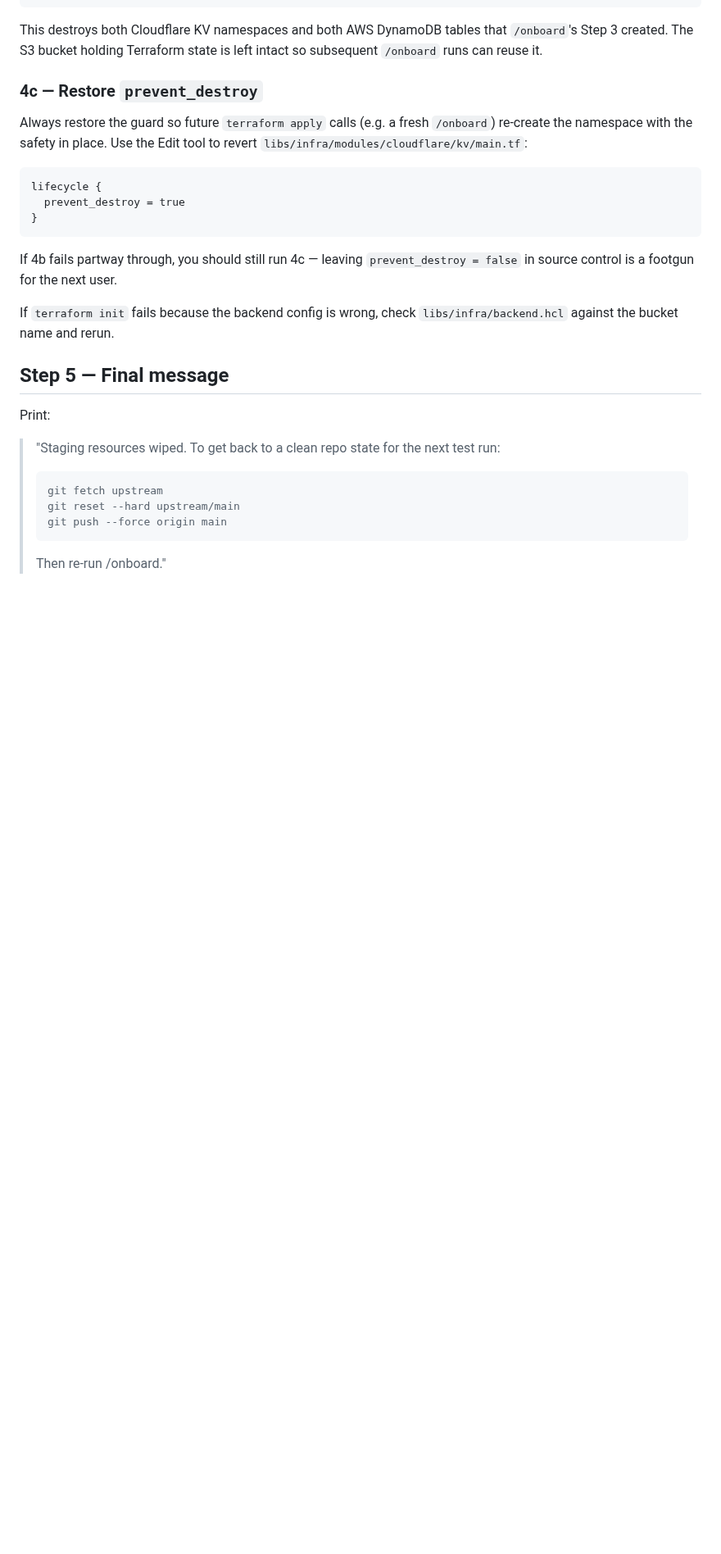
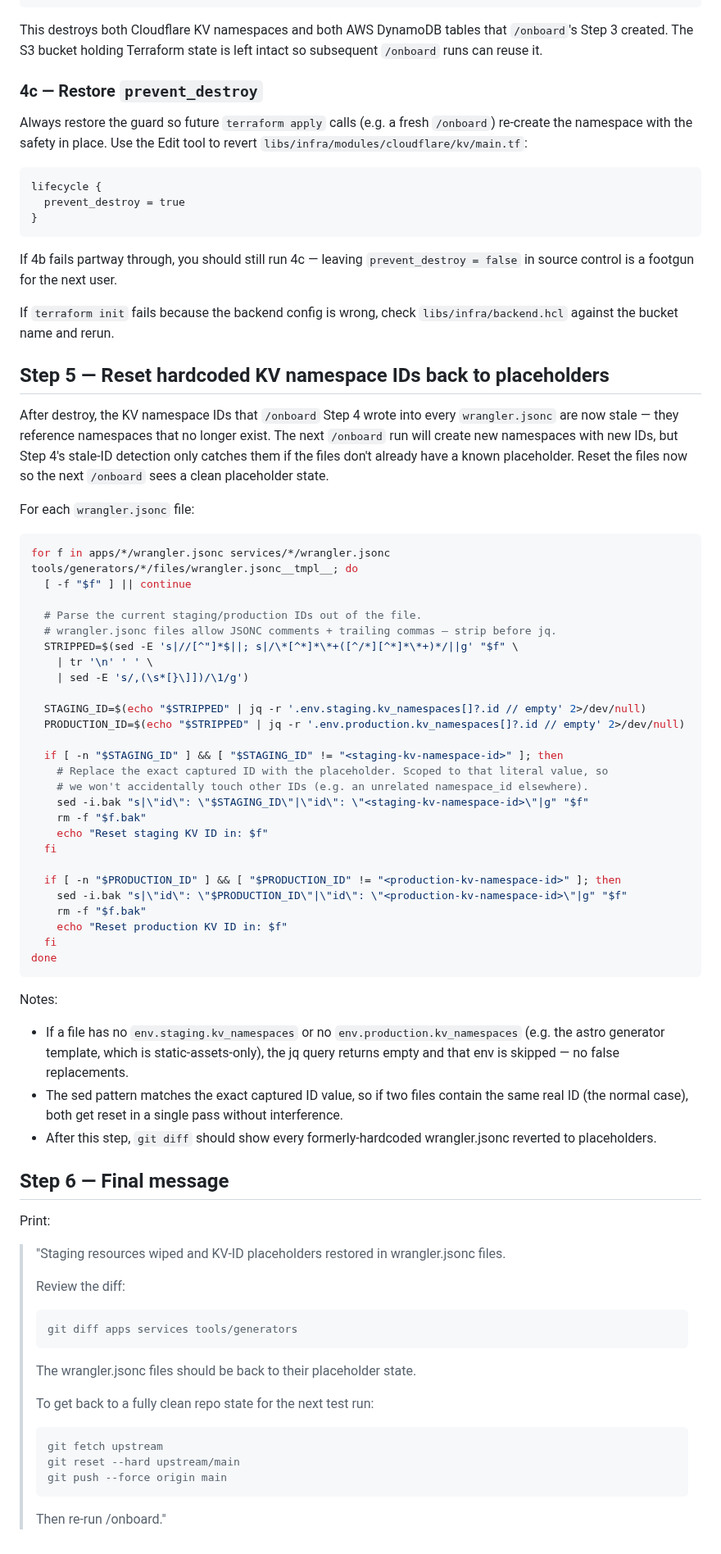
Before and after one commit to barrysteyn/nx-launchpad, a Markdown page: .claude/commands/teardown-onboarding.md, the part around the change. Shown at 82% size. Rendered like a GitHub page; blank space fills up the shorter version.

Commit message:
feat(teardown): reset hardcoded KV namespace IDs to placeholders after destroy
After /teardown-onboarding destroys the KV namespaces, the IDs that
/onboard Step 4 wrote into every wrangler.jsonc are now stale — they
reference namespaces that no longer exist. The next /onboard creates
new namespaces with new IDs, but the existing files no longer carry
the placeholder pattern, so Step 4's placeholder-only path can't write
them back.

New Step 5 parses each wrangler.jsonc, extracts the current
env.staging and env.production kv_namespaces ids, and sed-replaces
each non-placeholder value with the corresponding placeholder
(`<staging-kv-namespace-id>` / `<production-kv-namespace-id>`). The
sed pattern is scoped to the literal captured value so it won't
accidentally touch unrelated IDs.

After /teardown-onboarding runs, the working tree's wrangler files
match their placeholder state — ready for the next /onboard cycle
either with or without an additional git reset.

Step 5 is renumbered to Step 6 (final message), which now also
suggests reviewing the diff before any optional git reset.

Co-Authored-By: Claude Opus 4.7 (1M context) <noreply@anthropic.com>

````diff
--- a/.claude/commands/teardown-onboarding.md
+++ b/.claude/commands/teardown-onboarding.md
@@ -147,11 +147,59 @@ If 4b fails partway through, you should still run 4c — leaving `prevent_destro
 
 If `terraform init` fails because the backend config is wrong, check `libs/infra/backend.hcl` against the bucket name and rerun.
 
-## Step 5 — Final message
+## Step 5 — Reset hardcoded KV namespace IDs back to placeholders
+
+After destroy, the KV namespace IDs that `/onboard` Step 4 wrote into every `wrangler.jsonc` are now stale — they reference namespaces that no longer exist. The next `/onboard` run will create new namespaces with new IDs, but Step 4's stale-ID detection only catches them if the files don't already have a known placeholder. Reset the files now so the next `/onboard` sees a clean placeholder state.
+
+For each `wrangler.jsonc` file:
+
+```bash
+for f in apps/*/wrangler.jsonc services/*/wrangler.jsonc tools/generators/*/files/wrangler.jsonc__tmpl__; do
+  [ -f "$f" ] || continue
+
+  # Parse the current staging/production IDs out of the file.
+  # wrangler.jsonc files allow JSONC comments + trailing commas — strip before jq.
+  STRIPPED=$(sed -E 's|//[^"]*$||; s|/\*[^*]*\*+([^/*][^*]*\*+)*/||g' "$f" \
+    | tr '\n' ' ' \
+    | sed -E 's/,(\s*[}\]])/\1/g')
+
+  STAGING_ID=$(echo "$STRIPPED" | jq -r '.env.staging.kv_namespaces[]?.id // empty' 2>/dev/null)
+  PRODUCTION_ID=$(echo "$STRIPPED" | jq -r '.env.production.kv_namespaces[]?.id // empty' 2>/dev/null)
+
+  if [ -n "$STAGING_ID" ] && [ "$STAGING_ID" != "<staging-kv-namespace-id>" ]; then
+    # Replace the exact captured ID with the placeholder. Scoped to that literal value, so
+    # we won't accidentally touch other IDs (e.g. an unrelated namespace_id elsewhere).
+    sed -i.bak "s|\"id\": \"$STAGING_ID\"|\"id\": \"<staging-kv-namespace-id>\"|g" "$f"
+    rm -f "$f.bak"
+    echo "Reset staging KV ID in: $f"
+  fi
+
+  if [ -n "$PRODUCTION_ID" ] && [ "$PRODUCTION_ID" != "<production-kv-namespace-id>" ]; then
+    sed -i.bak "s|\"id\": \"$PRODUCTION_ID\"|\"id\": \"<production-kv-namespace-id>\"|g" "$f"
+    rm -f "$f.bak"
+    echo "Reset production KV ID in: $f"
+  fi
+done
+```
+
+Notes:
+- If a file has no `env.staging.kv_namespaces` or no `env.production.kv_namespaces` (e.g. the astro generator template, which is static-assets-only), the jq query returns empty and that env is skipped — no false replacements.
+- The sed pattern matches the exact captured ID value, so if two files contain the same real ID (the normal case), both get reset in a single pass without interference.
+- After this step, `git diff` should show every formerly-hardcoded wrangler.jsonc reverted to placeholders.
+
+## Step 6 — Final message
 
 Print:
 
-> "Staging resources wiped. To get back to a clean repo state for the next test run:
+> "Staging resources wiped and KV-ID placeholders restored in wrangler.jsonc files.
+>
+> Review the diff:
+>
+>     git diff apps services tools/generators
+>
+> The wrangler.jsonc files should be back to their placeholder state.
+>
+> To get back to a fully clean repo state for the next test run:
 >
 >     git fetch upstream
 >     git reset --hard upstream/main
````
